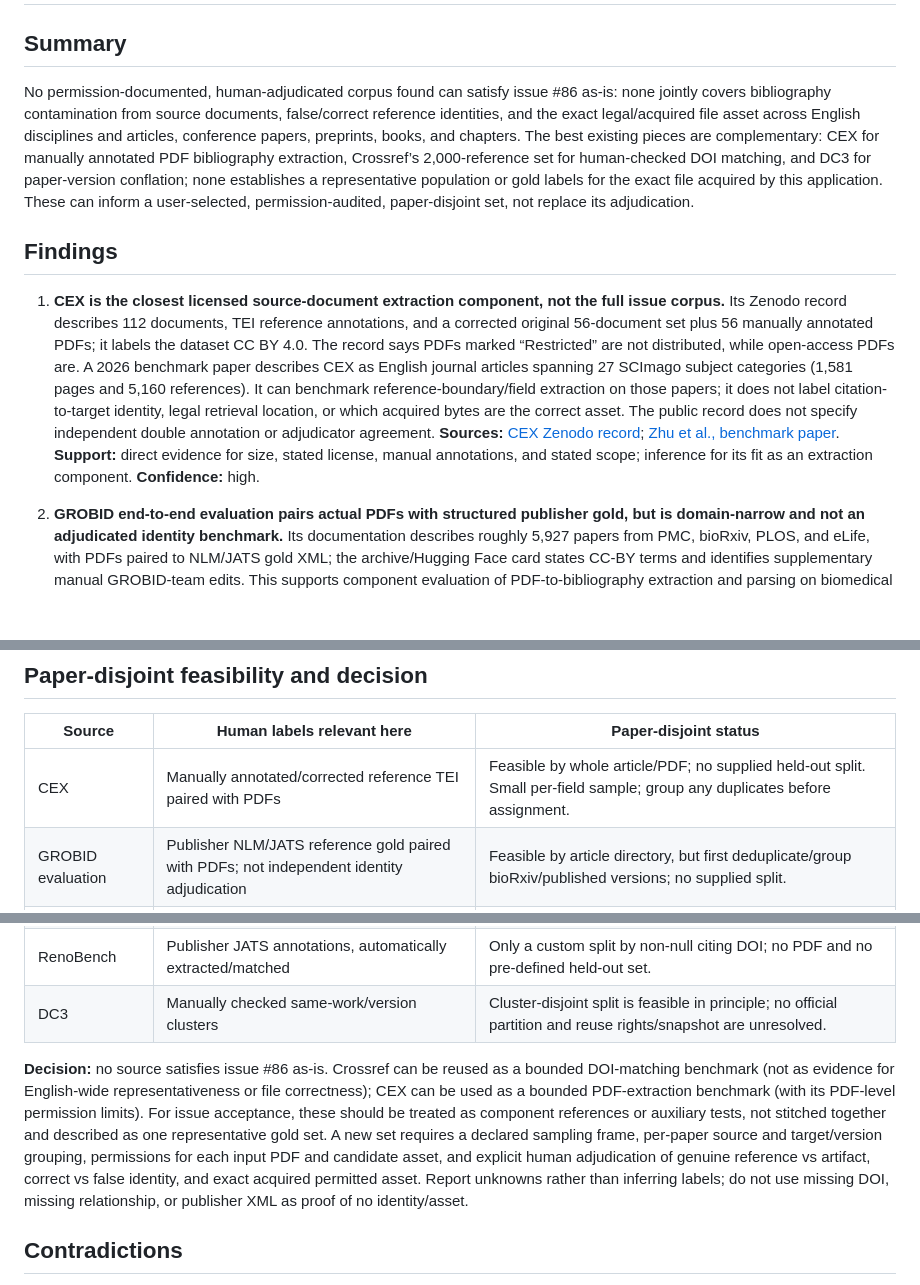
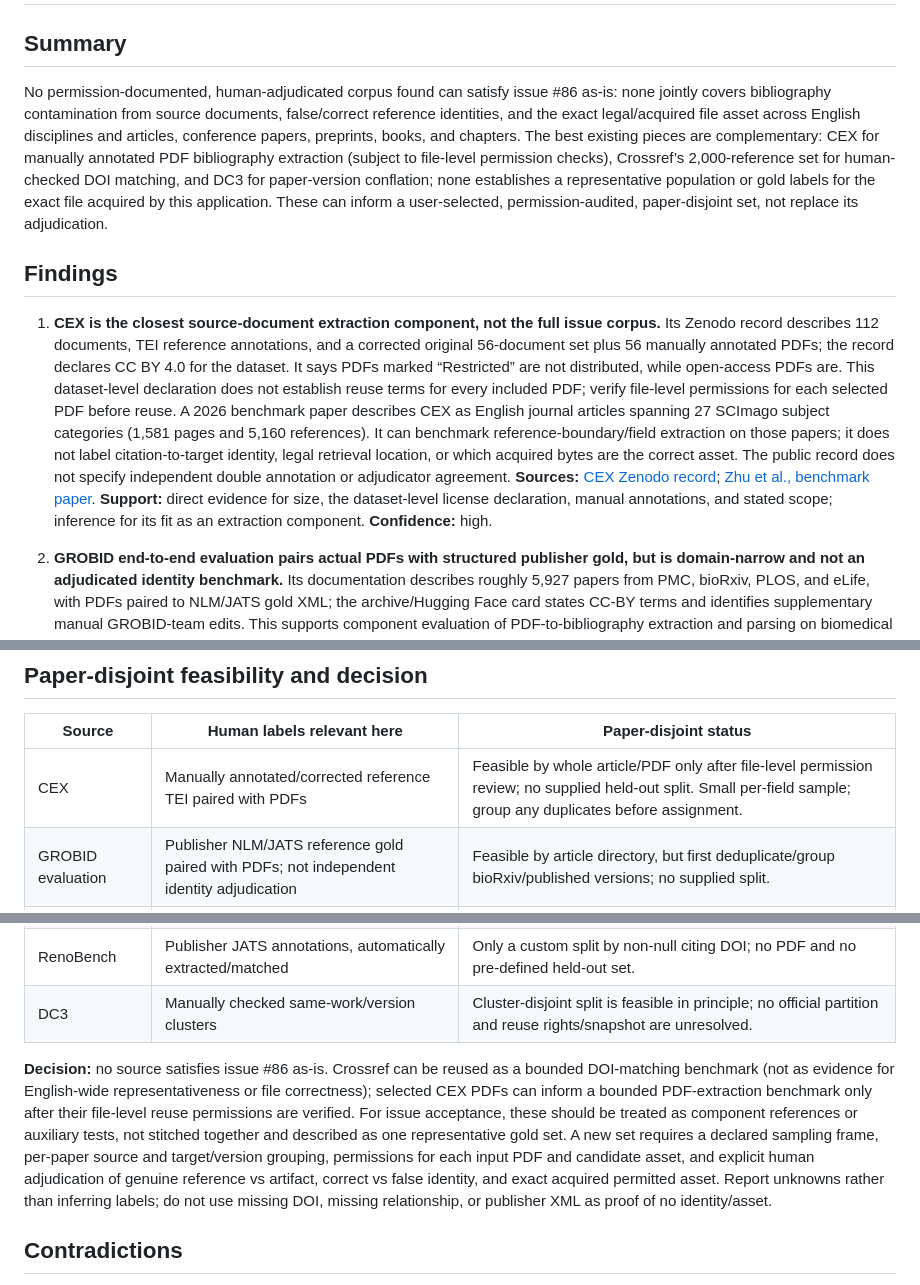
Before and after one commit to arrokh/paper-t-rail, a Markdown page: docs/research/issue-86-evaluation-corpus-research.md, 3 parts joined by grey strips. Rendered like a GitHub page; blank space fills up the shorter version.

Commit message:
[infra] docs: Clarify CEX PDF permissions [no ci]
Treat the dataset-level CC BY declaration separately from
permissions for each included PDF.

```diff
--- a/docs/research/issue-86-evaluation-corpus-research.md
+++ b/docs/research/issue-86-evaluation-corpus-research.md
@@ -2,11 +2,11 @@
 
 ## Summary
 
-No permission-documented, human-adjudicated corpus found can satisfy issue #86 as-is: none jointly covers bibliography contamination from source documents, false/correct reference identities, and the exact legal/acquired file asset across English disciplines and articles, conference papers, preprints, books, and chapters. The best existing pieces are complementary: CEX for manually annotated PDF bibliography extraction, Crossref’s 2,000-reference set for human-checked DOI matching, and DC3 for paper-version conflation; none establishes a representative population or gold labels for the exact file acquired by this application. These can inform a user-selected, permission-audited, paper-disjoint set, not replace its adjudication.
+No permission-documented, human-adjudicated corpus found can satisfy issue #86 as-is: none jointly covers bibliography contamination from source documents, false/correct reference identities, and the exact legal/acquired file asset across English disciplines and articles, conference papers, preprints, books, and chapters. The best existing pieces are complementary: CEX for manually annotated PDF bibliography extraction (subject to file-level permission checks), Crossref’s 2,000-reference set for human-checked DOI matching, and DC3 for paper-version conflation; none establishes a representative population or gold labels for the exact file acquired by this application. These can inform a user-selected, permission-audited, paper-disjoint set, not replace its adjudication.
 
 ## Findings
 
-1. **CEX is the closest licensed source-document extraction component, not the full issue corpus.** Its Zenodo record describes 112 documents, TEI reference annotations, and a corrected original 56-document set plus 56 manually annotated PDFs; it labels the dataset CC BY 4.0. The record says PDFs marked “Restricted” are not distributed, while open-access PDFs are. A 2026 benchmark paper describes CEX as English journal articles spanning 27 SCImago subject categories (1,581 pages and 5,160 references). It can benchmark reference-boundary/field extraction on those papers; it does not label citation-to-target identity, legal retrieval location, or which acquired bytes are the correct asset. The public record does not specify independent double annotation or adjudicator agreement. **Sources:** [CEX Zenodo record](https://zenodo.org/records/10535653); [Zhu et al., benchmark paper](https://ceur-ws.org/Vol-4187/full-02.pdf). **Support:** direct evidence for size, stated license, manual annotations, and stated scope; inference for its fit as an extraction component. **Confidence:** high.
+1. **CEX is the closest source-document extraction component, not the full issue corpus.** Its Zenodo record describes 112 documents, TEI reference annotations, and a corrected original 56-document set plus 56 manually annotated PDFs; the record declares CC BY 4.0 for the dataset. It says PDFs marked “Restricted” are not distributed, while open-access PDFs are. This dataset-level declaration does not establish reuse terms for every included PDF; verify file-level permissions for each selected PDF before reuse. A 2026 benchmark paper describes CEX as English journal articles spanning 27 SCImago subject categories (1,581 pages and 5,160 references). It can benchmark reference-boundary/field extraction on those papers; it does not label citation-to-target identity, legal retrieval location, or which acquired bytes are the correct asset. The public record does not specify independent double annotation or adjudicator agreement. **Sources:** [CEX Zenodo record](https://zenodo.org/records/10535653); [Zhu et al., benchmark paper](https://ceur-ws.org/Vol-4187/full-02.pdf). **Support:** direct evidence for size, the dataset-level license declaration, manual annotations, and stated scope; inference for its fit as an extraction component. **Confidence:** high.
 
 2. **GROBID end-to-end evaluation pairs actual PDFs with structured publisher gold, but is domain-narrow and not an adjudicated identity benchmark.** Its documentation describes roughly 5,927 papers from PMC, bioRxiv, PLOS, and eLife, with PDFs paired to NLM/JATS gold XML; the archive/Hugging Face card states CC-BY terms and identifies supplementary manual GROBID-team edits. This supports component evaluation of PDF-to-bibliography extraction and parsing on biomedical journal articles and bioRxiv preprints. Most reference gold is publisher XML (bioRxiv’s NLM was manually created); the team’s described manual reviews/additions concern other annotations, not independent adjudication of reference identities or acquired assets. The docs explicitly warn that some references are encoded only as raw strings and that gold XML can omit information, so parser scores can misclassify valid output. It includes no conference, book, or chapter source-document cohorts and has no predefined paper-disjoint split. **Sources:** [GROBID end-to-end evaluation docs](https://grobid.readthedocs.io/en/latest/End-to-end-evaluation/); [official dataset card](https://huggingface.co/datasets/sciencialab/grobid-evaluation); [Zenodo archive](https://zenodo.org/records/7708580). **Support:** direct evidence. **Confidence:** high.
 
@@ -24,14 +24,14 @@ No permission-documented, human-adjudicated corpus found can satisfy issue #86 a
 
 | Source | Human labels relevant here | Paper-disjoint status |
 |---|---|---|
-| CEX | Manually annotated/corrected reference TEI paired with PDFs | Feasible by whole article/PDF; no supplied held-out split. Small per-field sample; group any duplicates before assignment. |
+| CEX | Manually annotated/corrected reference TEI paired with PDFs | Feasible by whole article/PDF only after file-level permission review; no supplied held-out split. Small per-field sample; group any duplicates before assignment. |
 | GROBID evaluation | Publisher NLM/JATS reference gold paired with PDFs; not independent identity adjudication | Feasible by article directory, but first deduplicate/group bioRxiv/published versions; no supplied split. |
 | Crossref 2,000 | Manually checked target DOI/null for references; no PDF | Feasible by `source_DOI`; no supplied split, and no extraction/asset coverage. |
 | LinkedBooks | Human reference spans/fields from text lines | Feasible to regroup by source document IDs, but original split is not shown to be document-disjoint; source books/PDFs are not distributed. |
 | RenoBench | Publisher JATS annotations, automatically extracted/matched | Only a custom split by non-null citing DOI; no PDF and no pre-defined held-out set. |
 | DC3 | Manually checked same-work/version clusters | Cluster-disjoint split is feasible in principle; no official partition and reuse rights/snapshot are unresolved. |
 
-**Decision:** no source satisfies issue #86 as-is. Crossref can be reused as a bounded DOI-matching benchmark (not as evidence for English-wide representativeness or file correctness); CEX can be used as a bounded PDF-extraction benchmark (with its PDF-level permission limits). For issue acceptance, these should be treated as component references or auxiliary tests, not stitched together and described as one representative gold set. A new set requires a declared sampling frame, per-paper source and target/version grouping, permissions for each input PDF and candidate asset, and explicit human adjudication of genuine reference vs artifact, correct vs false identity, and exact acquired permitted asset. Report unknowns rather than inferring labels; do not use missing DOI, missing relationship, or publisher XML as proof of no identity/asset.
+**Decision:** no source satisfies issue #86 as-is. Crossref can be reused as a bounded DOI-matching benchmark (not as evidence for English-wide representativeness or file correctness); selected CEX PDFs can inform a bounded PDF-extraction benchmark only after their file-level reuse permissions are verified. For issue acceptance, these should be treated as component references or auxiliary tests, not stitched together and described as one representative gold set. A new set requires a declared sampling frame, per-paper source and target/version grouping, permissions for each input PDF and candidate asset, and explicit human adjudication of genuine reference vs artifact, correct vs false identity, and exact acquired permitted asset. Report unknowns rather than inferring labels; do not use missing DOI, missing relationship, or publisher XML as proof of no identity/asset.
 
 ## Contradictions
 
```
Also changed, not shown: other parts of docs/research/issue-86-evaluation-corpus-research.md (+1 -1 lines).
